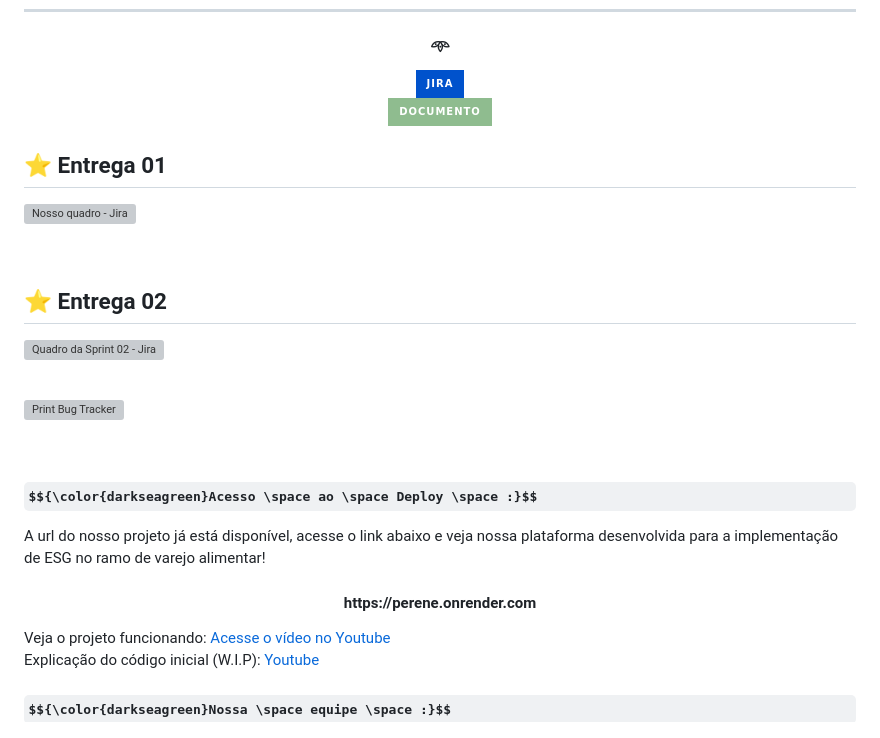
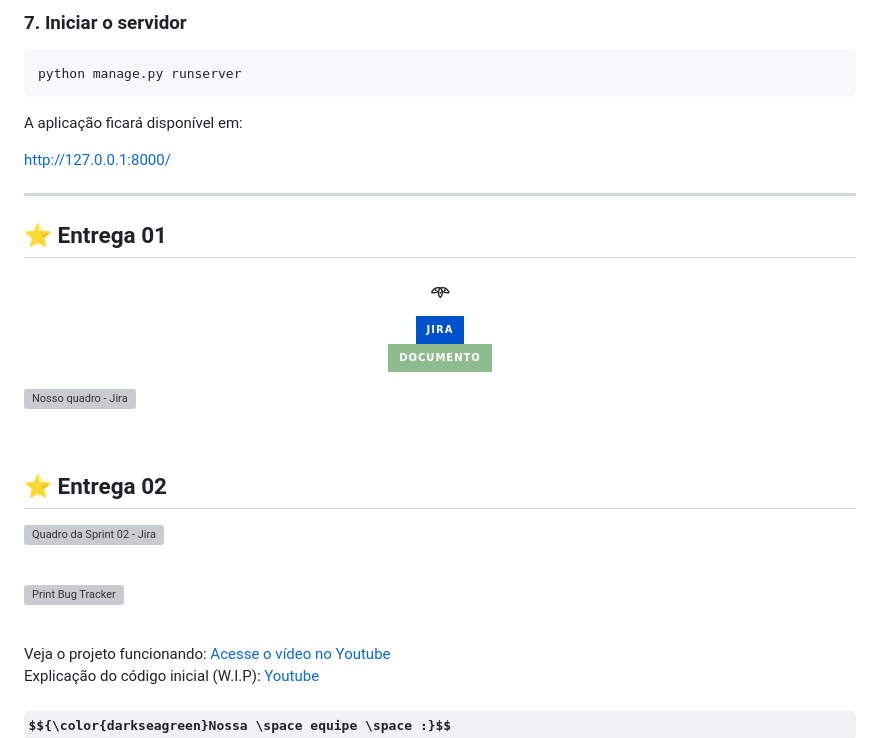
Before and after one commit to hellosofi/perene, a Markdown page: README.md, the part around one of its changes. Rendered like a GitHub page; badges without logos; some formulas as TeX source; grey boxes are pictures that could not be loaded.

Commit message:
docs: atualiza instruções do README

````diff
--- a/README.md
+++ b/README.md
@@ -6,3 +76,17 @@
+### 7. Iniciar o servidor
+
+```bash
+python manage.py runserver
+```
+
+A aplicação ficará disponível em:
+
+http://127.0.0.1:8000/
+
+---
+
+## ⭐ Entrega 01
+
 <h4 align="center">𖥸</h4>
 
 <div align="center"><a href="https://grupo-perene.atlassian.net"><img src="https://img.shields.io/badge/Jira-0052CC?style=for-the-badge&logo=Jira&logoColor=white"/></a>
@@ -10,8 +94,6 @@
 <a href="https://github.com/hellosofi/perene/blob/main/entregas/entrega-01/documento-analise.md"><img src="https://img.shields.io/badge/DOCUMENTO-A?style=for-the-badge&logo=readme&logoColor=darkseagreen&labelColor=33473B&color=darkseagreen"></a>
 
 </div>
-
-## ⭐ Entrega 01
 
 ![Nosso quadro - Jira](./entregas/entrega-01/media/backlog.png)
 
@@ -28,9 +110,6 @@
 
 <br/>
 
-### $${\color{darkseagreen}Acesso \space ao \space Deploy \space :}$$
-A url do nosso projeto já está disponível, acesse o link abaixo e veja nossa plataforma desenvolvida para a implementação de ESG no ramo de varejo alimentar!
-<h4 align="center" target="_blank">https://perene.onrender.com</h4>
 
 Veja o projeto funcionando: [Acesse o vídeo no Youtube](https://youtu.be/EpsZ5v47rjs)
 <br/>
````
Also changed, not shown: other parts of README.md (+72 -2 lines).
